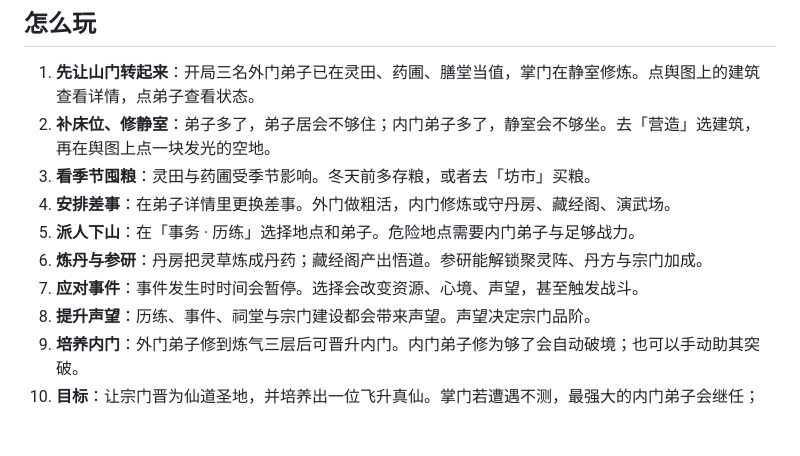
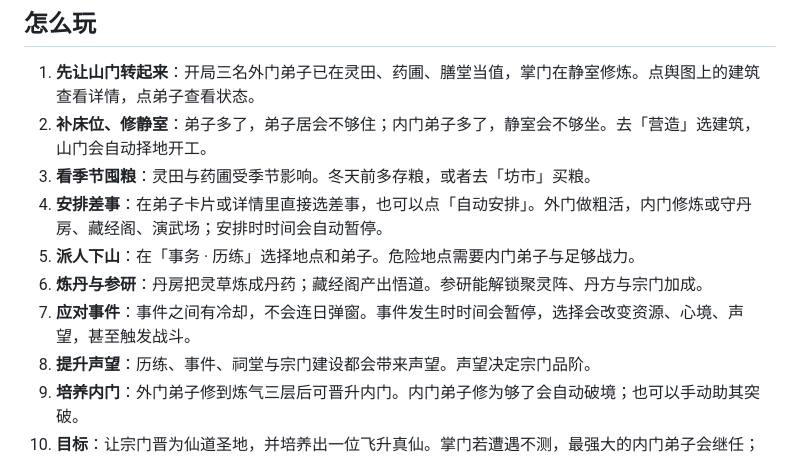
Before and after one commit to hhanvi/yinian-changsheng, a Markdown page: README.md, the part around one of its changes. GitHub-like rendering; blank space fills up the shorter version.

```diff
--- a/README.md
+++ b/README.md
@@ -36,12 +40,12 @@
 ## 怎么玩
 
 1. **先让山门转起来**：开局三名外门弟子已在灵田、药圃、膳堂当值，掌门在静室修炼。点舆图上的建筑查看详情，点弟子查看状态。
-2. **补床位、修静室**：弟子多了，弟子居会不够住；内门弟子多了，静室会不够坐。去「营造」选建筑，再在舆图上点一块发光的空地。
+2. **补床位、修静室**：弟子多了，弟子居会不够住；内门弟子多了，静室会不够坐。去「营造」选建筑，山门会自动择地开工。
 3. **看季节囤粮**：灵田与药圃受季节影响。冬天前多存粮，或者去「坊市」买粮。
-4. **安排差事**：在弟子详情里更换差事。外门做粗活，内门修炼或守丹房、藏经阁、演武场。
+4. **安排差事**：在弟子卡片或详情里直接选差事，也可以点「自动安排」。外门做粗活，内门修炼或守丹房、藏经阁、演武场；安排时时间会自动暂停。
 5. **派人下山**：在「事务 · 历练」选择地点和弟子。危险地点需要内门弟子与足够战力。
 6. **炼丹与参研**：丹房把灵草炼成丹药；藏经阁产出悟道。参研能解锁聚灵阵、丹方与宗门加成。
-7. **应对事件**：事件发生时时间会暂停。选择会改变资源、心境、声望，甚至触发战斗。
+7. **应对事件**：事件之间有冷却，不会连日弹窗。事件发生时时间会暂停，选择会改变资源、心境、声望，甚至触发战斗。
 8. **提升声望**：历练、事件、祠堂与宗门建设都会带来声望。声望决定宗门品阶。
 9. **培养内门**：外门弟子修到炼气三层后可晋升内门。内门弟子修为够了会自动破境；也可以手动助其突破。
 10. **目标**：让宗门晋为仙道圣地，并培养出一位飞升真仙。掌门若遭遇不测，最强大的内门弟子会继任；若无人可继，宗门传承便断了。
```
Also changed, not shown: other parts of README.md (+7 -3 lines), assets/screenshot-desktop.jpg, assets/screenshot-mobile.jpg, assets/screenshot-systems.jpg, 5 other files.
